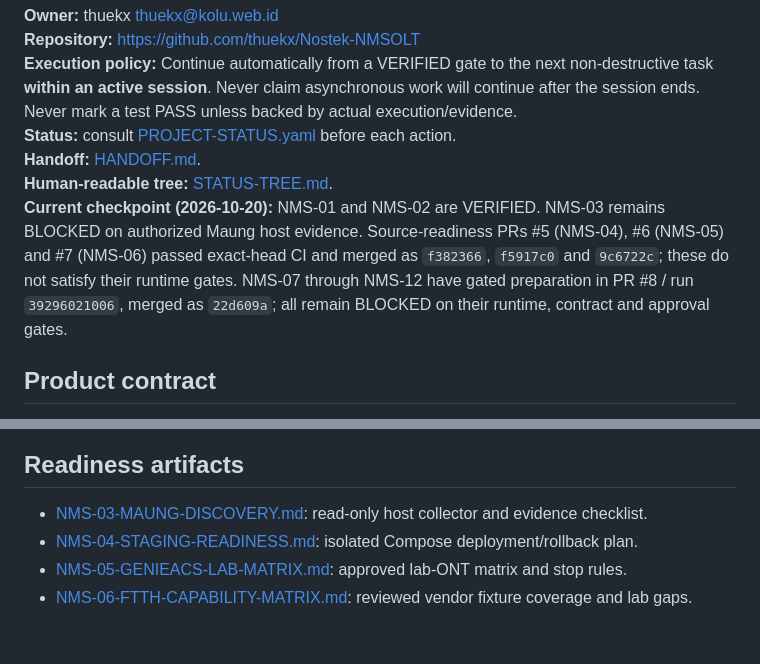
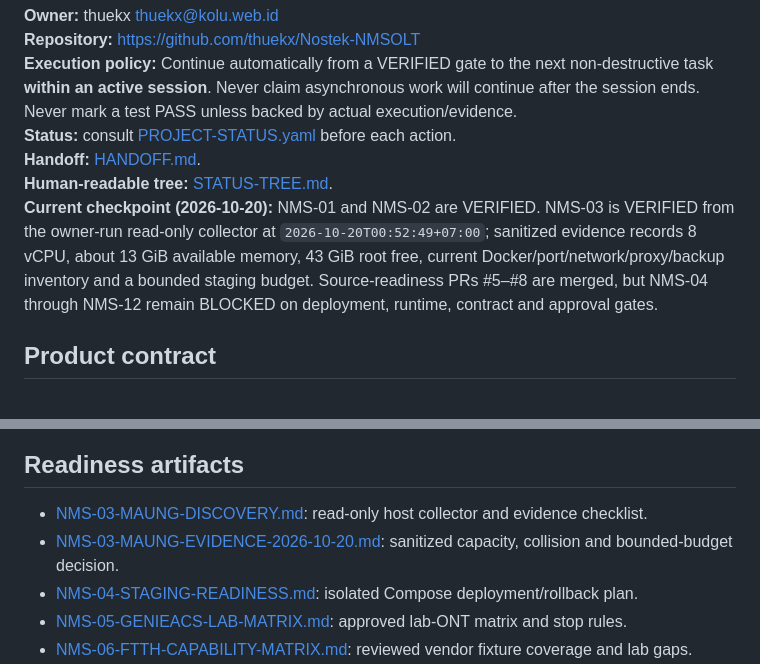
Before and after one commit to thuekx/Nostek-NMSOLT, a Markdown page: docs/nostek/ROADMAP.md, 2 parts joined by grey strips. GitHub-like rendering; blank space fills up the shorter version.

Commit message:
docs: advance roadmap checkpoint to verified NMS-03

```diff
--- a/docs/nostek/ROADMAP.md
+++ b/docs/nostek/ROADMAP.md
@@ -6,7 +6,7 @@
 **Status:** consult [PROJECT-STATUS.yaml](PROJECT-STATUS.yaml) before each action.
 **Handoff:** [HANDOFF.md](HANDOFF.md).
 **Human-readable tree:** [STATUS-TREE.md](STATUS-TREE.md).
-**Current checkpoint (2026-10-20):** NMS-01 and NMS-02 are VERIFIED. NMS-03 remains BLOCKED on authorized Maung host evidence. Source-readiness PRs #5 (NMS-04), #6 (NMS-05) and #7 (NMS-06) passed exact-head CI and merged as `f382366`, `f5917c0` and `9c6722c`; these do not satisfy their runtime gates. NMS-07 through NMS-12 have gated preparation in PR #8 / run `39296021006`, merged as `22d609a`; all remain BLOCKED on their runtime, contract and approval gates.
+**Current checkpoint (2026-10-20):** NMS-01 and NMS-02 are VERIFIED. NMS-03 is VERIFIED from the owner-run read-only collector at `2026-10-20T00:52:49+07:00`; sanitized evidence records 8 vCPU, about 13 GiB available memory, 43 GiB root free, current Docker/port/network/proxy/backup inventory and a bounded staging budget. Source-readiness PRs #5–#8 are merged, but NMS-04 through NMS-12 remain BLOCKED on deployment, runtime, contract and approval gates.
 
 ## Product contract
 
@@ -55,6 +55,7 @@ Non-destructive parallel work is allowed (documentation, API design, unit tests,
 ## Readiness artifacts
 
 - [NMS-03-MAUNG-DISCOVERY.md](NMS-03-MAUNG-DISCOVERY.md): read-only host collector and evidence checklist.
+- [NMS-03-MAUNG-EVIDENCE-2026-10-20.md](NMS-03-MAUNG-EVIDENCE-2026-10-20.md): sanitized capacity, collision and bounded-budget decision.
 - [NMS-04-STAGING-READINESS.md](NMS-04-STAGING-READINESS.md): isolated Compose deployment/rollback plan.
 - [NMS-05-GENIEACS-LAB-MATRIX.md](NMS-05-GENIEACS-LAB-MATRIX.md): approved lab-ONT matrix and stop rules.
 - [NMS-06-FTTH-CAPABILITY-MATRIX.md](NMS-06-FTTH-CAPABILITY-MATRIX.md): reviewed vendor fixture coverage and lab gaps.
```
